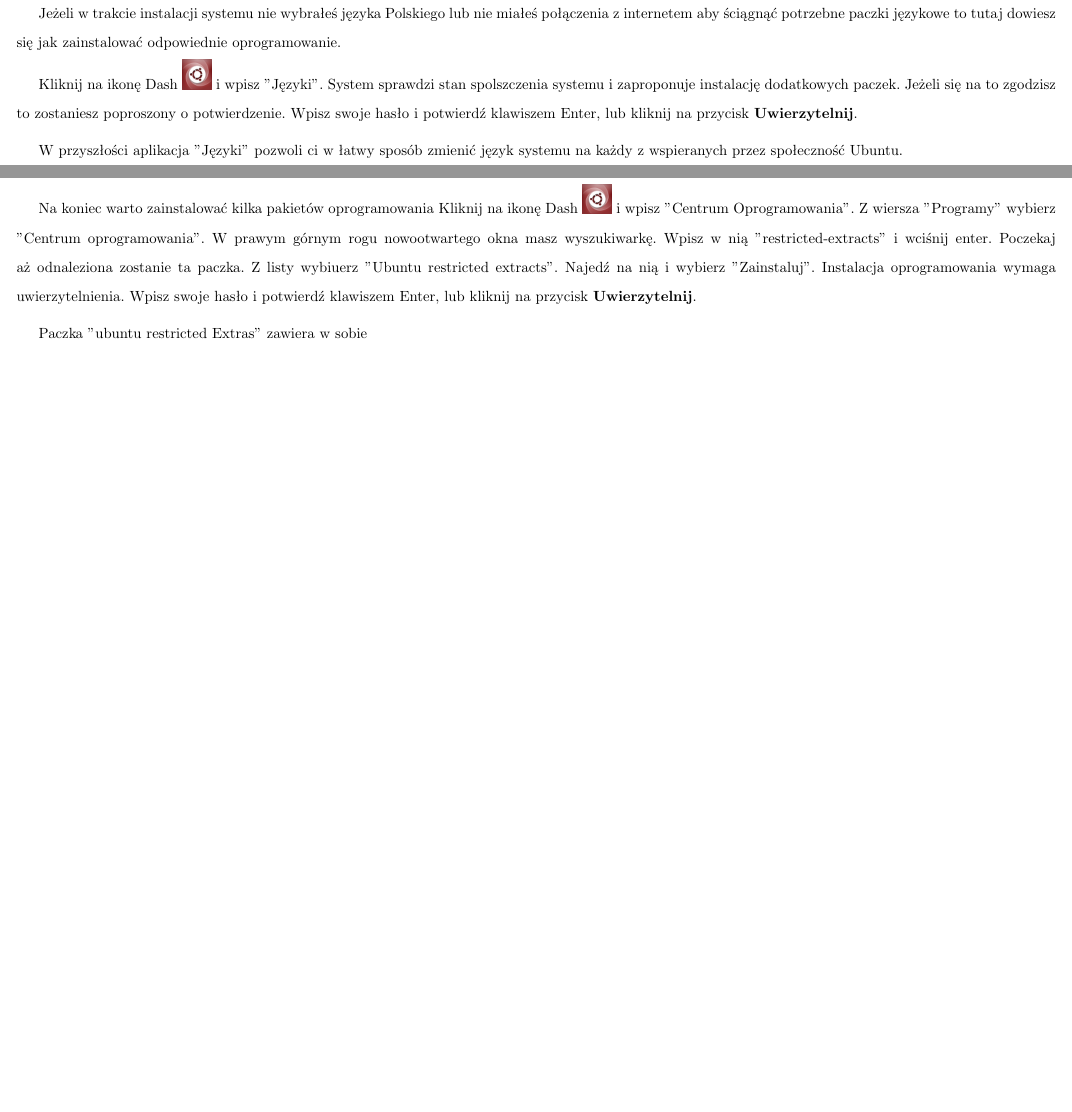
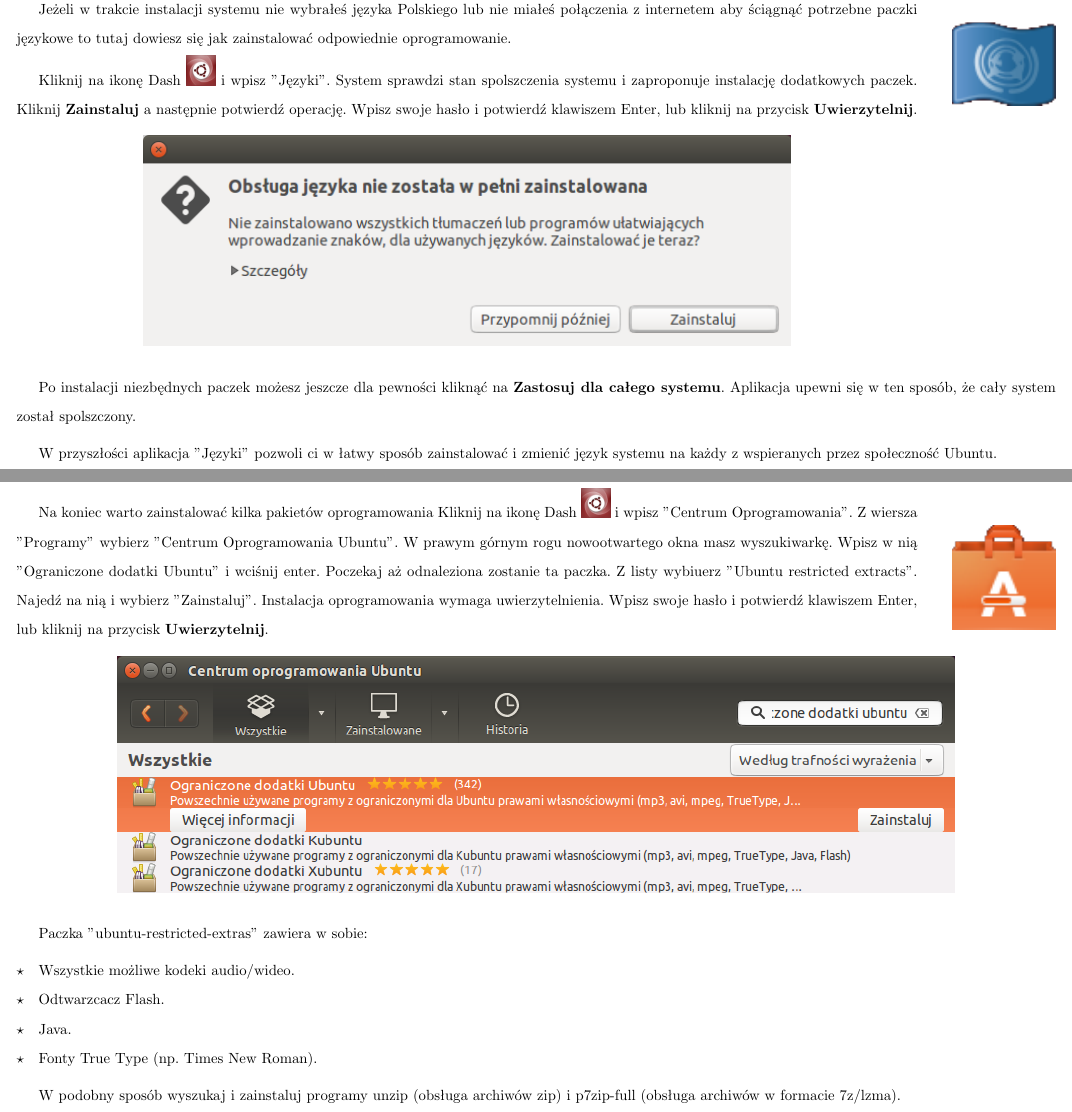
Before and after one commit to Dwimenor/Przewodnik-Ubuntu-14.04-LTS-Trusty-Tahr, a LaTeX document (Przewodnik Ubuntu 14.04 LTS Trusty Thar.tex, which reads pierwsze_uruchomienie_aktualizacja_instalacja.tex): two parts of pages 64 and 66 of 68 before the commit and two parts of pages 65 and 67 of 69 after it, joined at a grey line, cut so that both start at the same text, the shorter picture padded with empty space. Compiled offline with pdfLaTeX.

Commit message:
Pierwsze uruchomienie skończone

```diff
--- a/pierwsze_uruchomienie_aktualizacja_instalacja.tex
+++ b/pierwsze_uruchomienie_aktualizacja_instalacja.tex
@@ -22,10 +22,21 @@
 
 W przyszłości system będzie automatycznie sprawdzał czy dostępne są aktualizacje i powiadomi cię o tym.
 \clearpage
+
 \subsubsection{Instalacja spolszczenia}
+\begin{wrapfigure}{R}{0.1\textwidth}
+	\includegraphics[width=\linewidth]{images/pierwsze_uruchomienie_lang1.png}
+\end{wrapfigure}
+
 Jeżeli w trakcie instalacji systemu nie wybrałeś języka Polskiego lub nie miałeś połączenia z internetem aby ściągnąć potrzebne paczki językowe to tutaj dowiesz się jak zainstalować odpowiednie oprogramowanie.
 
-Kliknij na ikonę Dash \includegraphics[scale=0.35]{images/ikony_dash.png} i wpisz "Języki". System sprawdzi stan spolszczenia systemu i zaproponuje instalację dodatkowych paczek. Jeżeli się na to zgodzisz to zostaniesz poproszony o potwierdzenie. Wpisz swoje hasło i potwierdź klawiszem Enter, lub kliknij na przycisk \textbf{Uwierzytelnij}.
+Kliknij na ikonę Dash \includegraphics[scale=0.35]{images/ikony_dash.png} i wpisz "Języki". System sprawdzi stan spolszczenia systemu i zaproponuje instalację dodatkowych paczek. Kliknij \textbf{Zainstaluj} a następnie potwierdź operację. Wpisz swoje hasło i potwierdź klawiszem Enter, lub kliknij na przycisk \textbf{Uwierzytelnij}.
 
-W przyszłości aplikacja "Języki" pozwoli ci w łatwy sposób zmienić język systemu na każdy z wspieranych przez społeczność Ubuntu.
+\begin{center}
+	\includegraphics{images/pierwsze_uruchomienie_lang2.png}
+\end{center}
+
+Po instalacji niezbędnych paczek możesz jeszcze dla pewności kliknąć na \textbf{Zastosuj dla całego systemu}. Aplikacja upewni się w ten sposób, że cały system został spolszczony.
+
+W przyszłości aplikacja "Języki" pozwoli ci w łatwy sposób zainstalować i zmienić język systemu na każdy z wspieranych przez społeczność Ubuntu.
 \clearpage
@@ -38,6 +56,22 @@
 \clearpage
 \subsubsection{Instalacja dodatków}
-Na koniec warto zainstalować kilka pakietów oprogramowania Kliknij na ikonę Dash \includegraphics[scale=0.35]{images/ikony_dash.png} i wpisz "Centrum Oprogramowania". Z wiersza "Programy" wybierz "Centrum oprogramowania". W prawym górnym rogu nowootwartego okna masz wyszukiwarkę. Wpisz w nią "restricted-extracts" i wciśnij enter. Poczekaj aż odnaleziona zostanie ta paczka. Z listy wybiuerz "Ubuntu restricted extracts". Najedź na nią i wybierz "Zainstaluj". Instalacja oprogramowania wymaga uwierzytelnienia. Wpisz swoje hasło i potwierdź klawiszem Enter, lub kliknij na przycisk \textbf{Uwierzytelnij}.
+\begin{wrapfigure}{R}{0.1\textwidth}
+	\includegraphics[width=\linewidth]{images/pierwsze_uruchomienie_dodatki1.png}
+\end{wrapfigure}
 
-Paczka "ubuntu restricted Extras" zawiera w sobie
+Na koniec warto zainstalować kilka pakietów oprogramowania Kliknij na ikonę Dash \includegraphics[scale=0.35]{images/ikony_dash.png} i wpisz "Centrum Oprogramowania". Z wiersza "Programy" wybierz "Centrum Oprogramowania Ubuntu". W prawym górnym rogu nowootwartego okna masz wyszukiwarkę. Wpisz w nią "Ograniczone dodatki Ubuntu" i wciśnij enter. Poczekaj aż odnaleziona zostanie ta paczka. Z listy wybiuerz "Ubuntu restricted extracts". Najedź na nią i wybierz "Zainstaluj". Instalacja oprogramowania wymaga uwierzytelnienia. Wpisz swoje hasło i potwierdź klawiszem Enter, lub kliknij na przycisk \textbf{Uwierzytelnij}.
+
+\begin{center}
+	\includegraphics[scale=0.95]{images/pierwsze_uruchomienie_dodatki2.png}
+\end{center}
+
+Paczka "ubuntu-restricted-extras" zawiera w sobie:
+\begin{itemize}
+\item Wszystkie możliwe kodeki audio/wideo.
+\item Odtwarzcacz Flash.
+\item Java.
+\item Fonty True Type (np. Times New Roman).
+\end{itemize}
+
+W podobny sposób wyszukaj i zainstaluj programy unzip (obsługa archiwów zip) i p7zip-full (obsługa archiwów w formacie 7z/lzma).
 \clearpage
```
Also changed, not shown: Przewodnik Ubuntu 14.04 LTS Trusty Thar.tex (+4 -0 lines), instalacja_graficzny_instalator.tex (+6 -0 lines), Przewodnik Ubuntu 14.04 LTS Trusty Thar.pdf, images/pierwsze_uruchomienie_dodatki1.png (added), images/pierwsze_uruchomienie_dodatki2.png (added), images/pierwsze_uruchomienie_driver1.png (added), images/pierwsze_uruchomienie_driver2.png (added), images/pierwsze_uruchomienie_lang1.png (added), images/pierwsze_uruchomienie_lang2.png (added), pierwsze_uruchomienie_aktualizacja_instalacja.tex (11 more changed lines), 1 other file.
